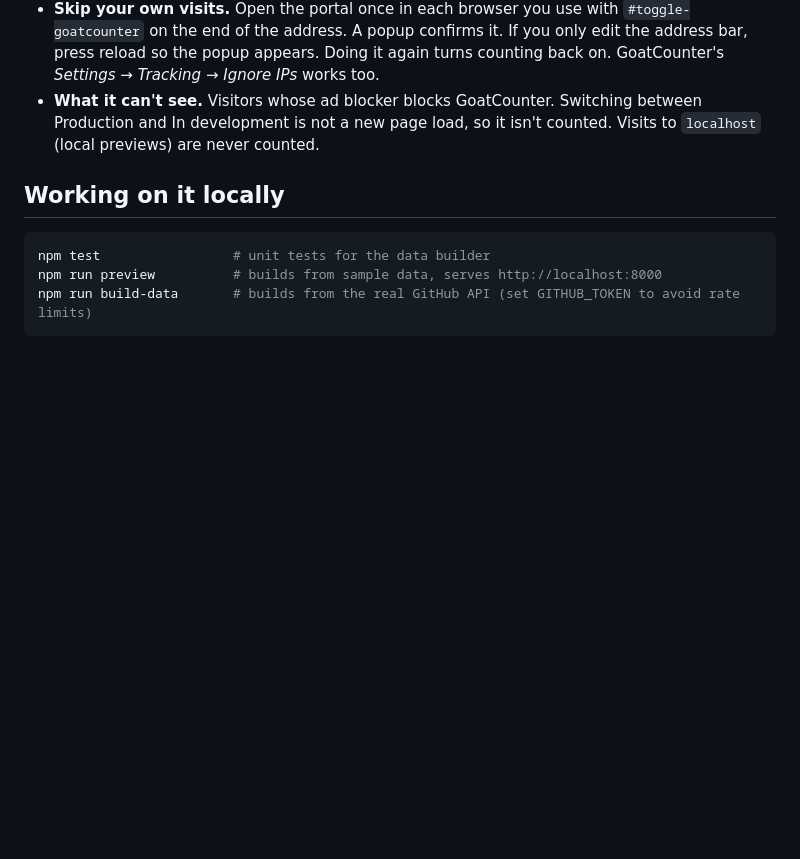
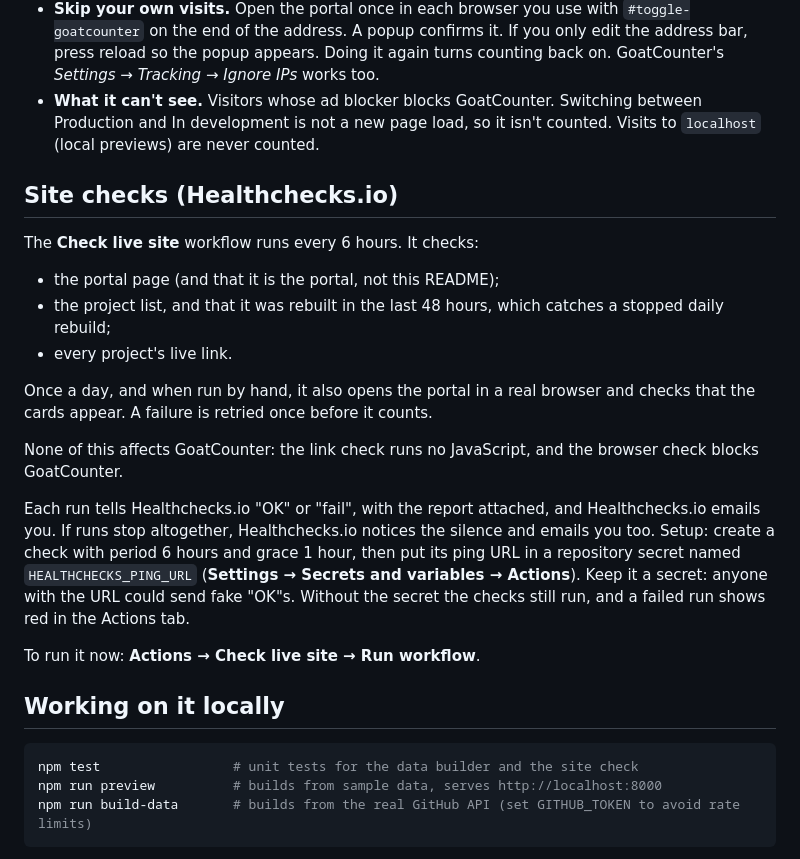
Before and after one commit to learner-agent-sudo/portal, a Markdown page: README.md, the part around the change. GitHub-like rendering; blank space fills up the shorter version.

Commit message:
README: explain the site checks and Healthchecks.io
Co-Authored-By: Claude Opus 5.5 <noreply@anthropic.com>
Claude-Session: https://claude.ai/code/session_014YWXmY24WFP2uDk7rSYM7L

````diff
--- a/README.md
+++ b/README.md
@@ -144,10 +144,35 @@ addresses. The dashboard is at `https://<account name>.goatcounter.com`.
   Switching between Production and In development is not a new page load, so it
   isn't counted. Visits to `localhost` (local previews) are never counted.
 
+## Site checks (Healthchecks.io)
+
+The **Check live site** workflow runs every 6 hours. It checks:
+
+- the portal page (and that it is the portal, not this README);
+- the project list, and that it was rebuilt in the last 48 hours, which
+  catches a stopped daily rebuild;
+- every project's live link.
+
+Once a day, and when run by hand, it also opens the portal in a real browser
+and checks that the cards appear. A failure is retried once before it counts.
+
+None of this affects GoatCounter: the link check runs no JavaScript, and the
+browser check blocks GoatCounter.
+
+Each run tells Healthchecks.io "OK" or "fail", with the report attached, and
+Healthchecks.io emails you. If runs stop altogether, Healthchecks.io notices
+the silence and emails you too. Setup: create a check with period 6 hours and
+grace 1 hour, then put its ping URL in a repository secret named
+`HEALTHCHECKS_PING_URL` (**Settings → Secrets and variables → Actions**). Keep
+it a secret: anyone with the URL could send fake "OK"s. Without the secret
+the checks still run, and a failed run shows red in the Actions tab.
+
+To run it now: **Actions → Check live site → Run workflow**.
+
 ## Working on it locally
 
 ```sh
-npm test                 # unit tests for the data builder
+npm test                 # unit tests for the data builder and the site check
 npm run preview          # builds from sample data, serves http://localhost:8000
 npm run build-data       # builds from the real GitHub API (set GITHUB_TOKEN to avoid rate limits)
 ```
````
